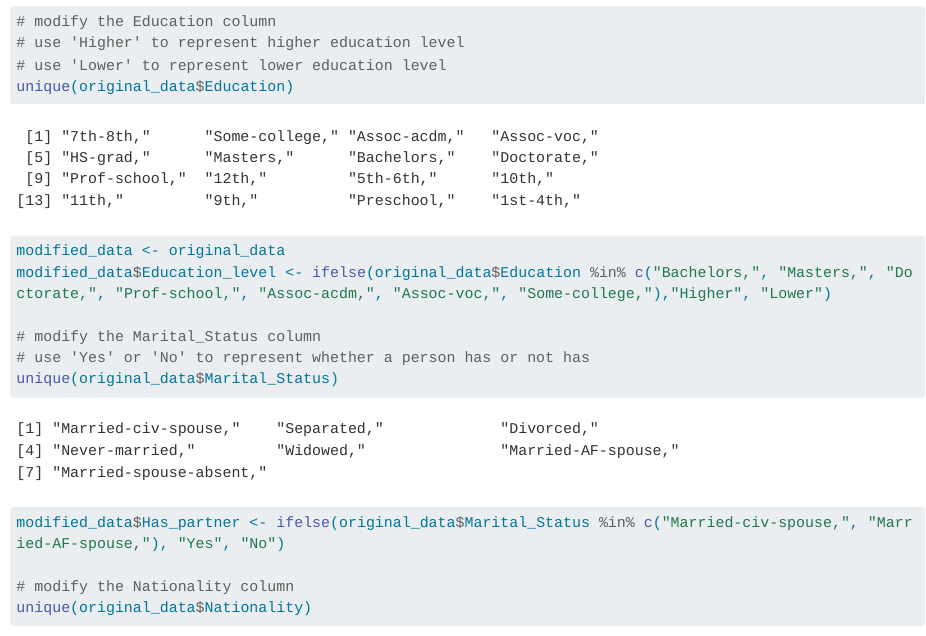
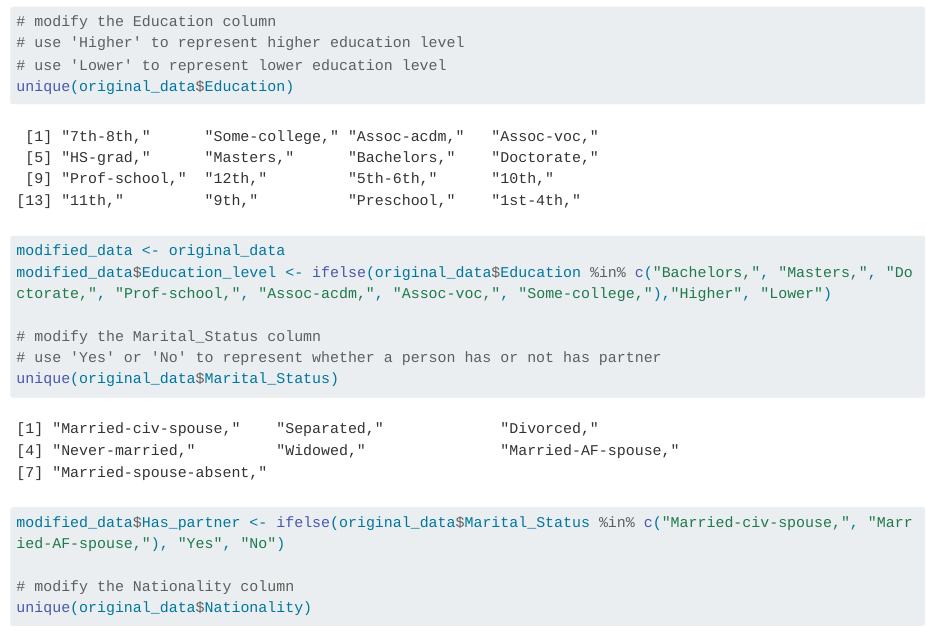
Before and after one commit to Han-cy77/DAS-Group-28, a Quarto document (Group_28_Analysis.qmd): the page in a window 1100 px wide, from 540 px down. Rendered offline with R 4.5, knitr and Pandoc in place of Quarto, with nearby package versions; long lines of code are wrapped.

Commit message:
Modify code comments

```diff
--- a/Group_28_Analysis.qmd
+++ b/Group_28_Analysis.qmd
@@ -27,7 +27,7 @@ modified_data <- original_data
 modified_data$Education_level <- ifelse(original_data$Education %in% c("Bachelors,", "Masters,", "Doctorate,", "Prof-school,", "Assoc-acdm,", "Assoc-voc,", "Some-college,"),"Higher", "Lower")
 
 # modify the Marital_Status column
-# use 'Yes' or 'No' to represent whether a person has or not has
+# use 'Yes' or 'No' to represent whether a person has or not has partner
 unique(original_data$Marital_Status)
 modified_data$Has_partner <- ifelse(original_data$Marital_Status %in% c("Married-civ-spouse,", "Married-AF-spouse,"), "Yes", "No")
 
```
Also changed, not shown: 1 other file.
